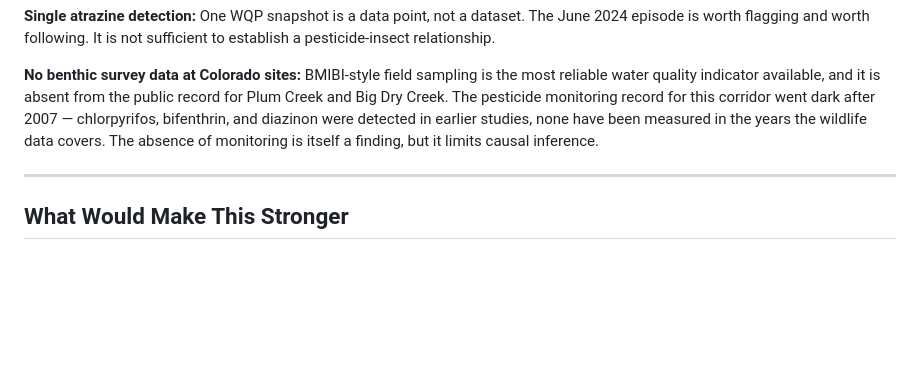
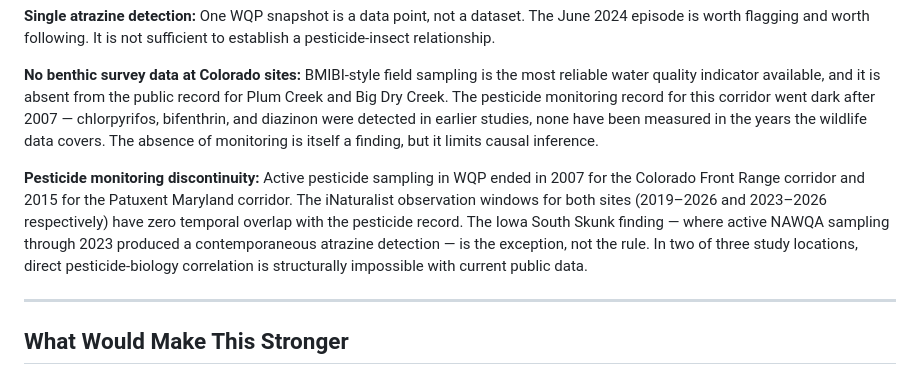
Before and after one commit to kellyandrewb-blip/front-range-wildlife, a Markdown page: docs/partner_brief_researcher_v1.md, the part around the change. Rendered like a GitHub page; blank space fills up the shorter version.

Commit message:
Update researcher brief: add pesticide monitoring discontinuity as platform-wide limitation across 2 of 3 locations

```diff
--- a/docs/partner_brief_researcher_v1.md
+++ b/docs/partner_brief_researcher_v1.md
@@ -102,6 +102,15 @@ detected in earlier studies, none have been measured in the years the wildlife
 data covers. The absence of monitoring is itself a finding, but it limits causal
 inference.
 
+**Pesticide monitoring discontinuity:** Active pesticide sampling in WQP ended
+in 2007 for the Colorado Front Range corridor and 2015 for the Patuxent Maryland
+corridor. The iNaturalist observation windows for both sites (2019–2026 and
+2023–2026 respectively) have zero temporal overlap with the pesticide record. The
+Iowa South Skunk finding — where active NAWQA sampling through 2023 produced a
+contemporaneous atrazine detection — is the exception, not the rule. In two of
+three study locations, direct pesticide-biology correlation is structurally
+impossible with current public data.
+
 ---
 
 ## What Would Make This Stronger
```
